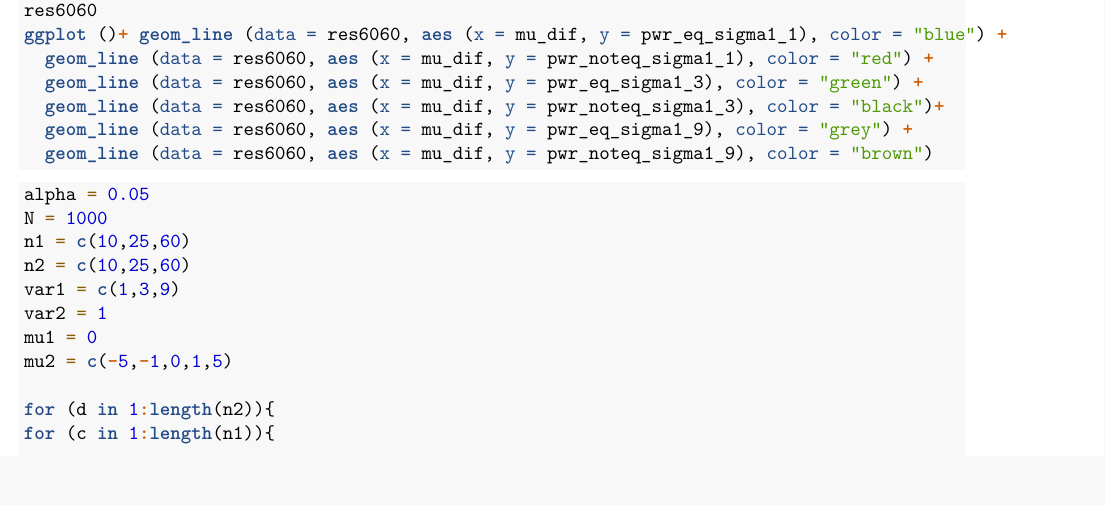
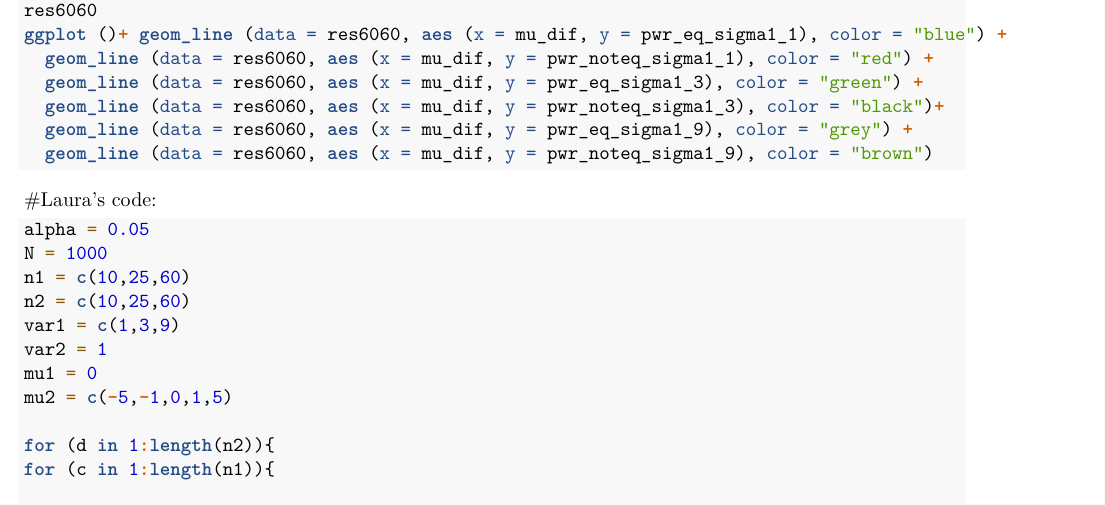
Before and after one commit to peshekhodko/r3propgect_gr5, an R Markdown document (R3_group5.Rmd): part of page 5 of 7, cut so that both start at the same text, the shorter picture padded with empty space. Rendered offline with R 4.5, knitr and Pandoc, then LaTeX, with nearby package versions; the code chunks are not run, so their results and figures are left out.

Commit message:
Update R3_group5.Rmd

````diff
--- a/R3_group5.Rmd
+++ b/R3_group5.Rmd
@@ -264,6 +264,8 @@ ggplot ()+ geom_line (data = res6060, aes (x = mu_dif, y = pwr_eq_sigma1_1), col
 
 ```
 
+#Laura's code:
+
 ```{r}
 alpha = 0.05
 N = 1000
````
